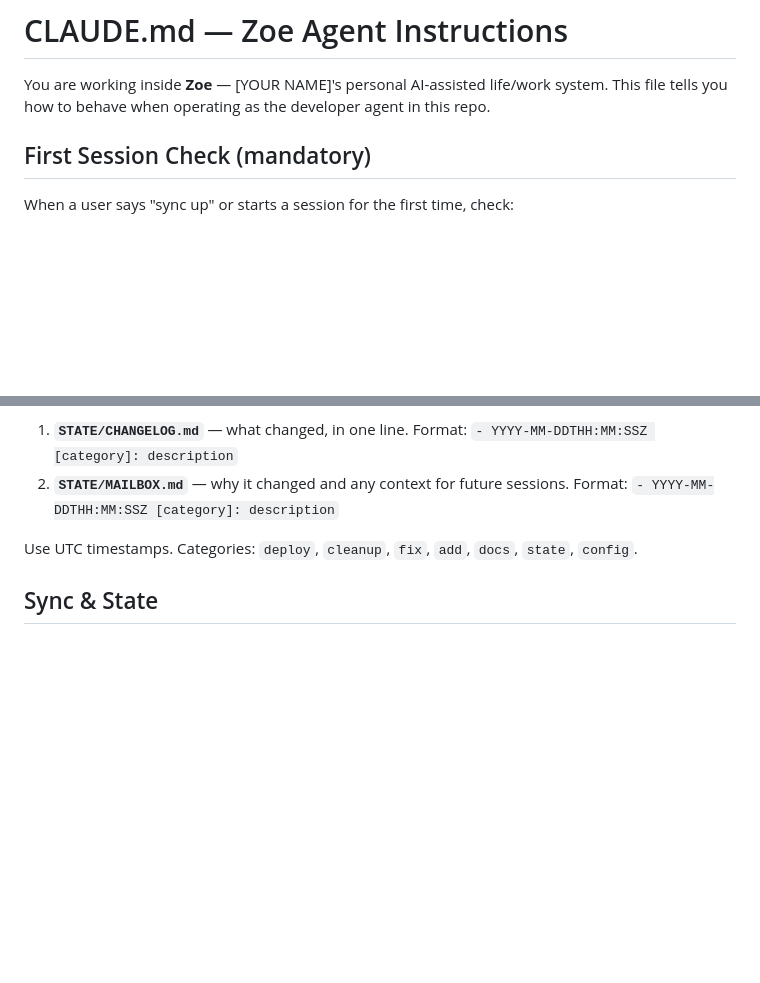
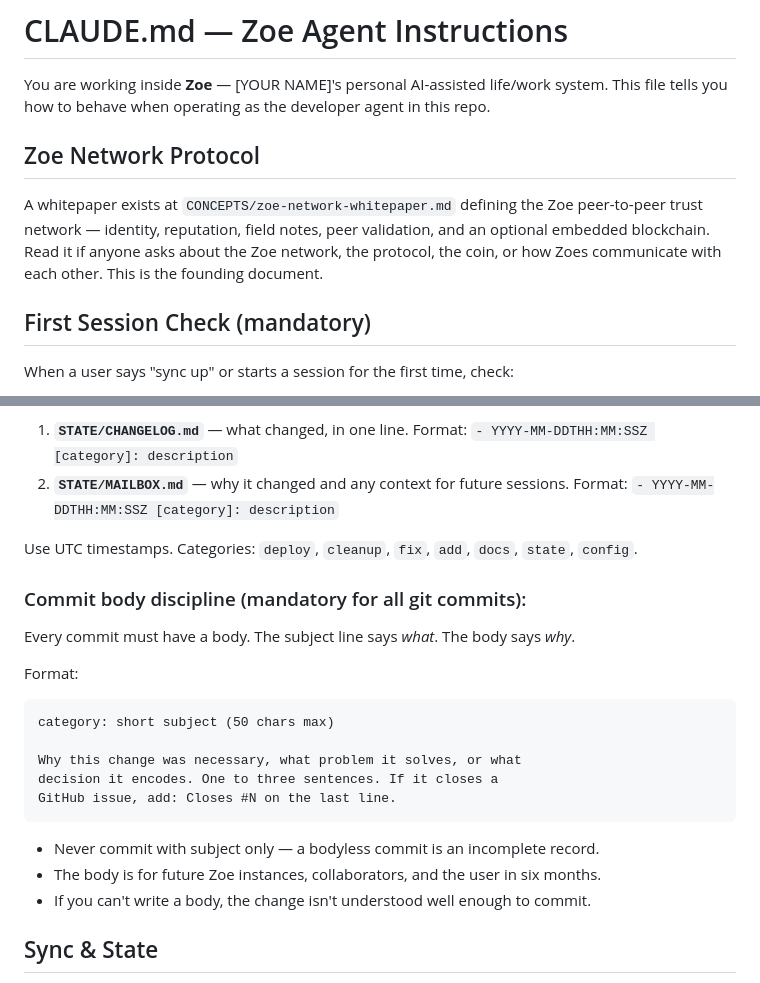
Before and after one commit to jodonnel/zoe, a Markdown page: CLAUDE.md, 2 parts joined by grey strips. Rendered like a GitHub page; blank space fills up the shorter version.

````diff
--- a/CLAUDE.md
+++ b/CLAUDE.md
@@ -10,6 +10,10 @@ If this is the first session with a new user and you see `[YOUR NAME]` placehold
 
 You are working inside **Zoe** — [YOUR NAME]'s personal AI-assisted life/work system.
 This file tells you how to behave when operating as the developer agent in this repo.
+
+## Zoe Network Protocol
+
+A whitepaper exists at `CONCEPTS/zoe-network-whitepaper.md` defining the Zoe peer-to-peer trust network — identity, reputation, field notes, peer validation, and an optional embedded blockchain. Read it if anyone asks about the Zoe network, the protocol, the coin, or how Zoes communicate with each other. This is the founding document.
 
 ## First Session Check (mandatory)
 
@@ -99,6 +103,23 @@ Append a timestamped entry to both files:
 
 Use UTC timestamps. Categories: `deploy`, `cleanup`, `fix`, `add`, `docs`, `state`, `config`.
 
+### Commit body discipline (mandatory for all git commits):
+
+Every commit must have a body. The subject line says *what*. The body says *why*.
+
+Format:
+```
+category: short subject (50 chars max)
+
+Why this change was necessary, what problem it solves, or what
+decision it encodes. One to three sentences. If it closes a
+GitHub issue, add: Closes #N on the last line.
+```
+
+- Never commit with subject only — a bodyless commit is an incomplete record.
+- The body is for future Zoe instances, collaborators, and the user in six months.
+- If you can't write a body, the change isn't understood well enough to commit.
+
 ## Sync & State
 
 - Authoritative state lives in `STATE/`.
````
Also changed, not shown: CONCEPTS/zoe-network-whitepaper.md (added, +365 -0 lines).
